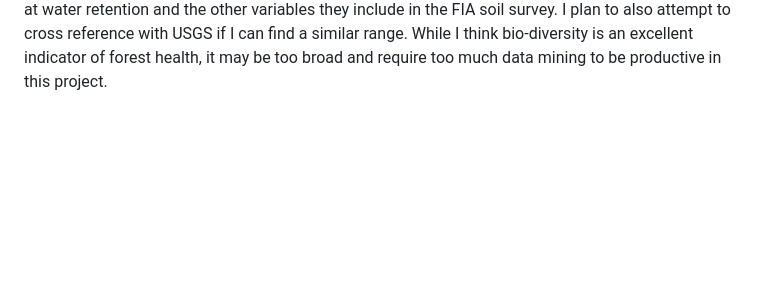
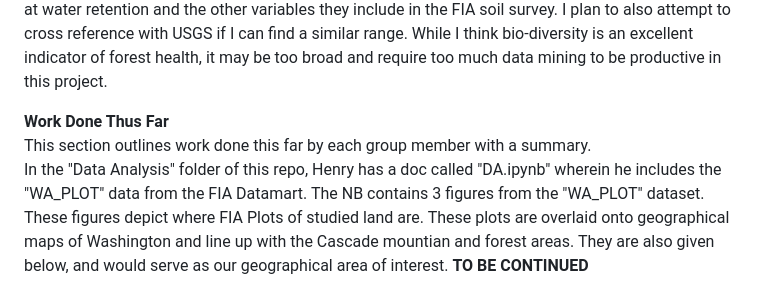
Before and after one commit to hbclad/Erdos_Trees, a Markdown page: Notes.md, the part around the change printed below. GitHub-like rendering; blank space fills up the shorter version.

```diff
--- a/Notes.md
+++ b/Notes.md
@@ -29,3 +28,7 @@ Here's what my thought had been, if we could find some sort of mathematical form
 
 This (https://research.fs.usda.gov/sites/default/files/2024-07/wo-17827_forest_service_forest_ecosystem_health_indicators_508.pdf) is also worth a read from a stakeholders perspective in this project as well as forest health indicators. I think I've got an idea for our direction that I'll pitch in an edit to the research question/project plan section of this document. (-Ella)
     Furthermore this document covers essantially what all of the data in the FIA Datamart is, where we're concerned is forest regenration following a fire, for which they don't have a ton of data. Much of the FIA project following regenration has been focused on the Midwest and Northeast regions of the United States where forest decimation has occured due to human and natural impacts, inlcuding but not limited to unsustainable mining and forestry practices, invasive species, human stated fires (mostly Midwest) etc (pages 20-21 cover this well). This can dictate where our project goes given that there is a TON of forestry data for WA and the PNW as well as soil data. Potentially building an indicator based on soil make up and forest health before a fire as a predictor of regenration after a fire could be interesting. With regard to soil, things such as dead fall (leaves, trees, other organic material) can affect the quality as organic matter adds nitrogen back into the soil, we can also look at water retention and the other variables they include in the FIA soil survey. I plan to also attempt to cross reference with USGS if I can find a similar range. While I think bio-diversity is an excellent indicator of forest health, it may be too broad and require too much data mining to be productive in this project.
+
+**Work Done Thus Far**
+This section outlines work done this far by each group member with a summary.
+In the "Data Analysis" folder of this repo, Henry has a doc called "DA.ipynb" wherein he includes the "WA_PLOT" data from the FIA Datamart. The NB contains 3 figures from the "WA_PLOT" dataset. These figures depict where FIA Plots of studied land are. These plots are overlaid onto geographical maps of Washington and line up with the Cascade mountian and forest areas. They are also given below, and would serve as our geographical area of interest.  **TO BE CONTINUED**
```
Also changed, not shown: other parts of Notes.md (+0 -1 lines).
